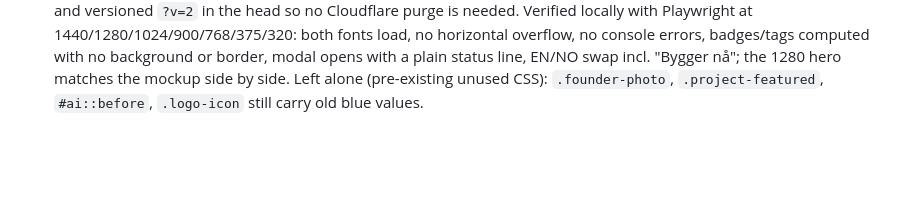
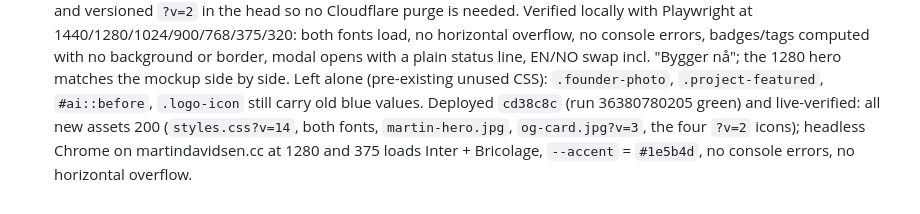
Before and after one commit to Defcons/martin-portfolio, a Markdown page: ResearchJournal.md, the part around the change. Drawn GitHub-style; blank space fills up the shorter version.

Commit message:
docs: Nordic restyle deployed and live-verified
Co-Authored-By: Claude Opus 5.5 <noreply@anthropic.com>

```diff
--- a/ResearchJournal.md
+++ b/ResearchJournal.md
@@ -283,3 +283,7 @@ horizontal overflow, no console errors, badges/tags computed with no background
 opens with a plain status line, EN/NO swap incl. "Bygger nå"; the 1280 hero matches the mockup
 side by side. Left alone (pre-existing unused CSS): `.founder-photo`, `.project-featured`,
 `#ai::before`, `.logo-icon` still carry old blue values.
+Deployed `cd38c8c` (run 36380780205 green) and live-verified: all new assets 200 (`styles.css?v=14`,
+both fonts, `martin-hero.jpg`, `og-card.jpg?v=3`, the four `?v=2` icons); headless Chrome on
+martindavidsen.cc at 1280 and 375 loads Inter + Bricolage, `--accent` = `#1e5b4d`, no console
+errors, no horizontal overflow.
```
